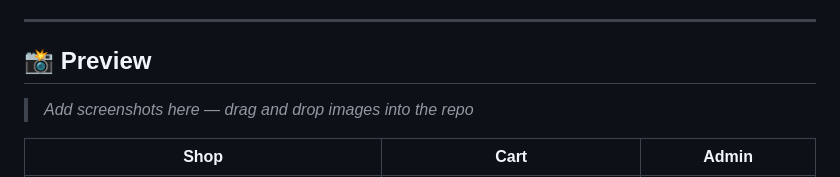
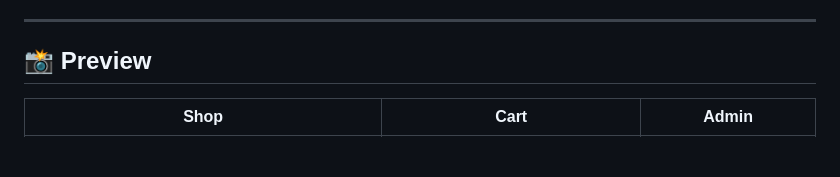
Before and after one commit to Eyadho/webshop-php-mysql, a Markdown page: README.md, the part around the change. GitHub-like rendering; blank space fills up the shorter version.

```diff
--- a/README.md
+++ b/README.md
@@ -5,8 +5,6 @@ A full-stack webshop built with **PHP** and **MySQL**, containerized with **Dock
 ---
 
 ## 📸 Preview
-
-> _Add screenshots here — drag and drop images into the repo_
 
 | Shop | Cart | Admin |
 |---|---|---|
```
